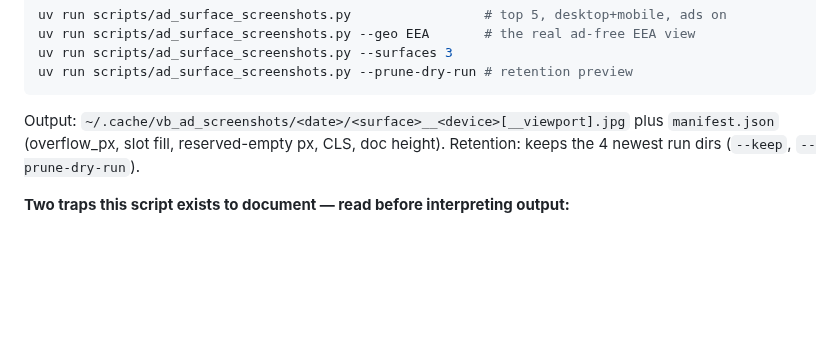
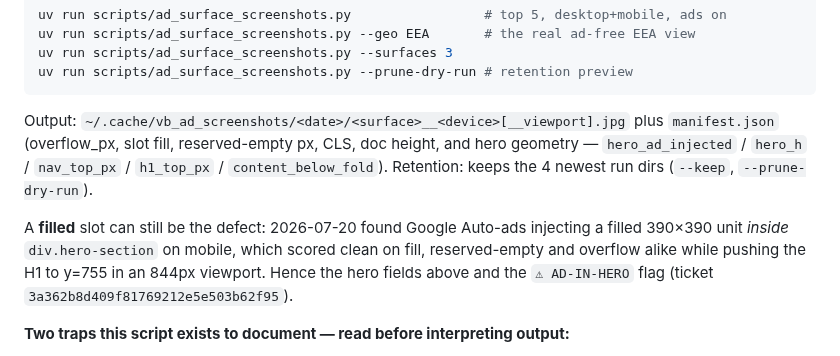
Before and after one commit to vyakunin/visa_bulletin, a Markdown page: scripts/README.md, the part around the change. Drawn GitHub-style; blank space fills up the shorter version.

Commit message:
docs(scripts): record the sweep's hero-geometry fields
a84f73c added hero_ad_injected / hero_h / nav_top_px / h1_top_px /
content_below_fold to the manifest but left the README's field list
describing the old shape. Also note why a FILLED slot can still be the
defect, so the next reader does not trust fill/reserved-empty/overflow
as a complete all-clear.

Ticket: 3a362b8d409f81769212e5e503b62f95 #refs

Co-Authored-By: Claude Opus 4.8 <noreply@anthropic.com>

````diff
--- a/scripts/README.md
+++ b/scripts/README.md
@@ -61,8 +61,16 @@ uv run scripts/ad_surface_screenshots.py --prune-dry-run # retention preview
 ```
 
 Output: `~/.cache/vb_ad_screenshots/<date>/<surface>__<device>[__viewport].jpg`
-plus `manifest.json` (overflow_px, slot fill, reserved-empty px, CLS, doc height).
-Retention: keeps the 4 newest run dirs (`--keep`, `--prune-dry-run`).
+plus `manifest.json` (overflow_px, slot fill, reserved-empty px, CLS, doc height,
+and hero geometry — `hero_ad_injected` / `hero_h` / `nav_top_px` / `h1_top_px` /
+`content_below_fold`). Retention: keeps the 4 newest run dirs (`--keep`,
+`--prune-dry-run`).
+
+A **filled** slot can still be the defect: 2026-07-20 found Google Auto-ads
+injecting a filled 390×390 unit *inside* `div.hero-section` on mobile, which
+scored clean on fill, reserved-empty and overflow alike while pushing the H1 to
+y=755 in an 844px viewport. Hence the hero fields above and the `⚠ AD-IN-HERO`
+flag (ticket `3a362b8d409f81769212e5e503b62f95`).
 
 **Two traps this script exists to document — read before interpreting output:**
 
````
